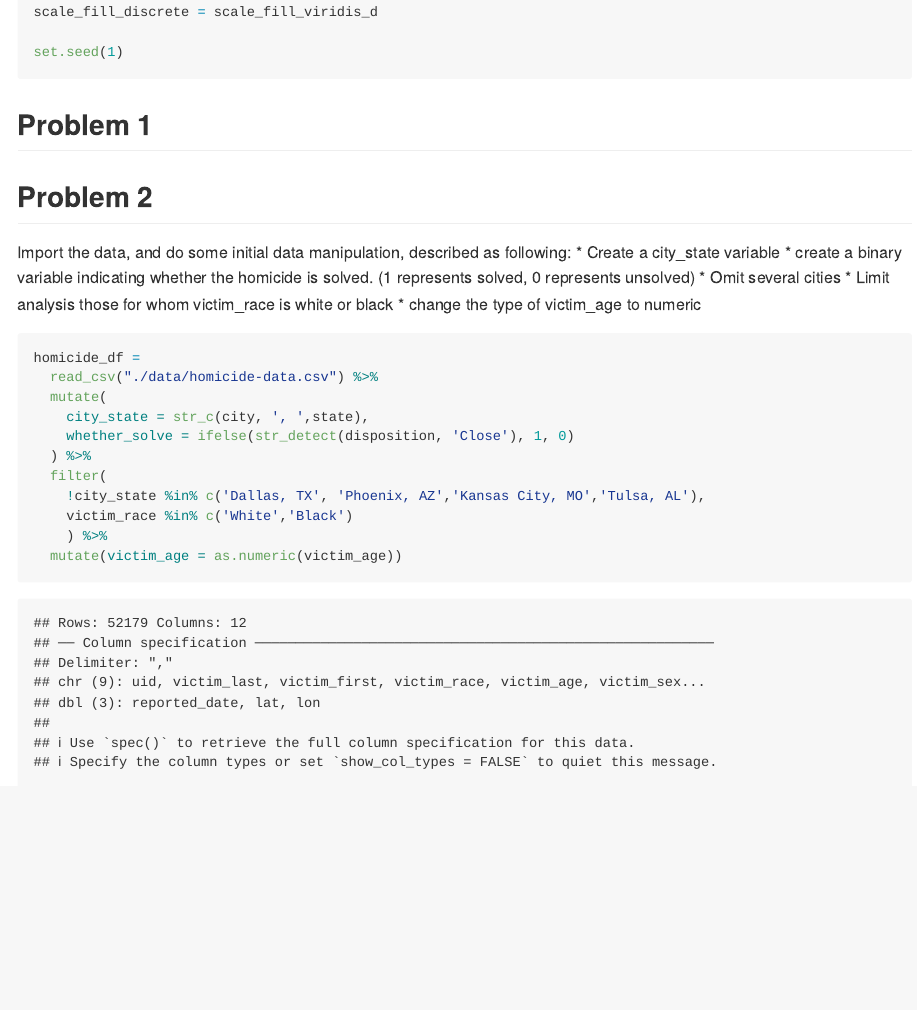
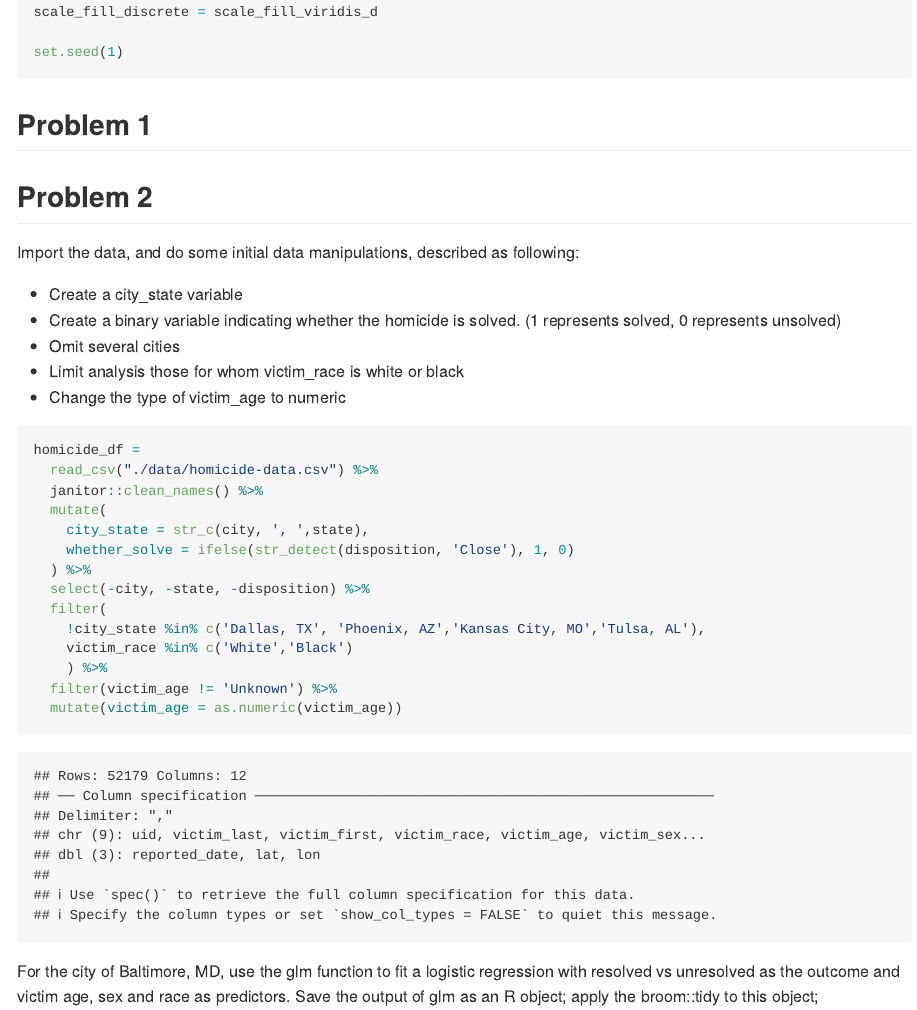
Before and after one commit to AnzhuoXie/p8105_hw6_ax2173, an R Markdown document (p8105_hw6_ax2173.Rmd): the page in a window 1100 px wide, from 1120 px down. The pictures show the output file p8105_hw6_ax2173.md that the author committed with the source, drawn offline in the style of GitHub; long lines of code are wrapped.

Commit message:
For the city of Baltimore, MD, use the glm function to fit a logistic regression with resolved vs unresolved as the outcome and victim age, sex and race as predictors. Save the output of glm as an R object; apply the broom::tidy to this object;

````diff
--- a/p8105_hw6_ax2173.Rmd
+++ b/p8105_hw6_ax2173.Rmd
@@ -33,22 +33,29 @@ set.seed(1)
 
 ## Problem 2
 
-Import the data, and do some initial data manipulation, described as following:
+Import the data, and do some initial data manipulations, described as following:
+
 * Create a city_state variable
-* create a binary variable indicating whether the homicide is solved. (1 represents solved, 0 represents unsolved)
+* Create a binary variable indicating whether the homicide is solved. (1 represents solved, 0 represents unsolved)
 * Omit several cities
 * Limit analysis those for whom victim_race is white or black
-* change the type of victim_age to numeric
+* Change the type of victim_age to numeric
 
 ```{r}
 homicide_df =
   read_csv("./data/homicide-data.csv") %>%
+  janitor::clean_names() %>%
   mutate(
     city_state = str_c(city, ', ',state),
     whether_solve = ifelse(str_detect(disposition, 'Close'), 1, 0)
   ) %>%
+  select(-city, -state, -disposition) %>%
   filter(
     !city_state %in% c('Dallas, TX', 'Phoenix, AZ','Kansas City, MO','Tulsa, AL'),
     victim_race %in% c('White','Black')
     ) %>%
+  filter(victim_age != 'Unknown') %>%
   mutate(victim_age = as.numeric(victim_age))
+```
+
+For the city of Baltimore, MD, use the glm function to fit a logistic regression with resolved vs unresolved as the outcome and victim age, sex and race as predictors. Save the output of glm as an R object; apply the broom::tidy to this object;
````
Also changed, not shown: p8105_hw6_ax2173.md, p8105_hw6_ax2173.Rmd (11 more changed lines).
